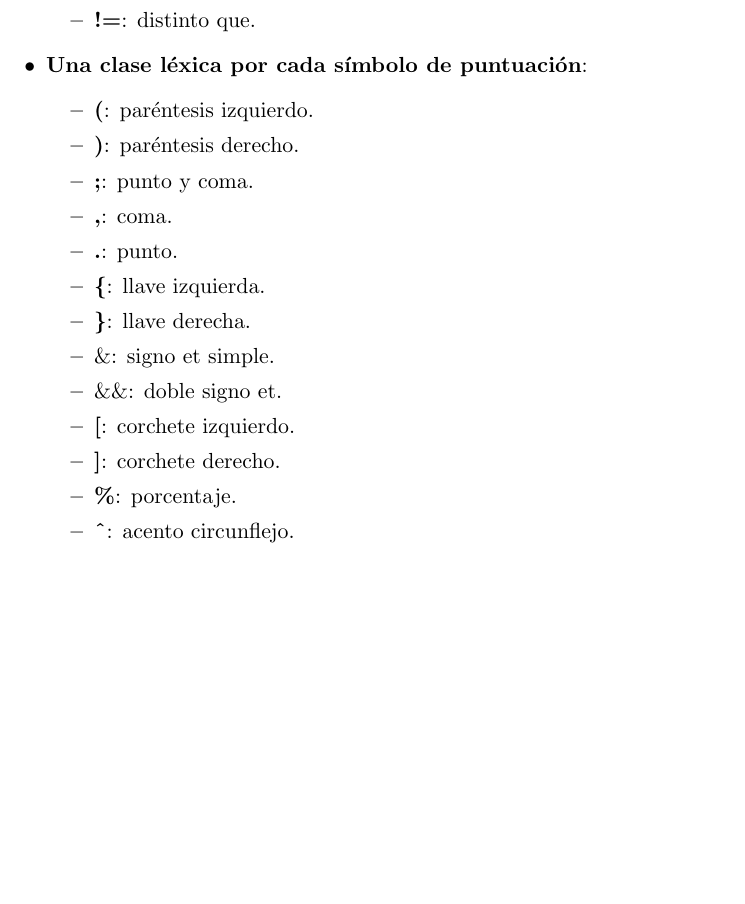
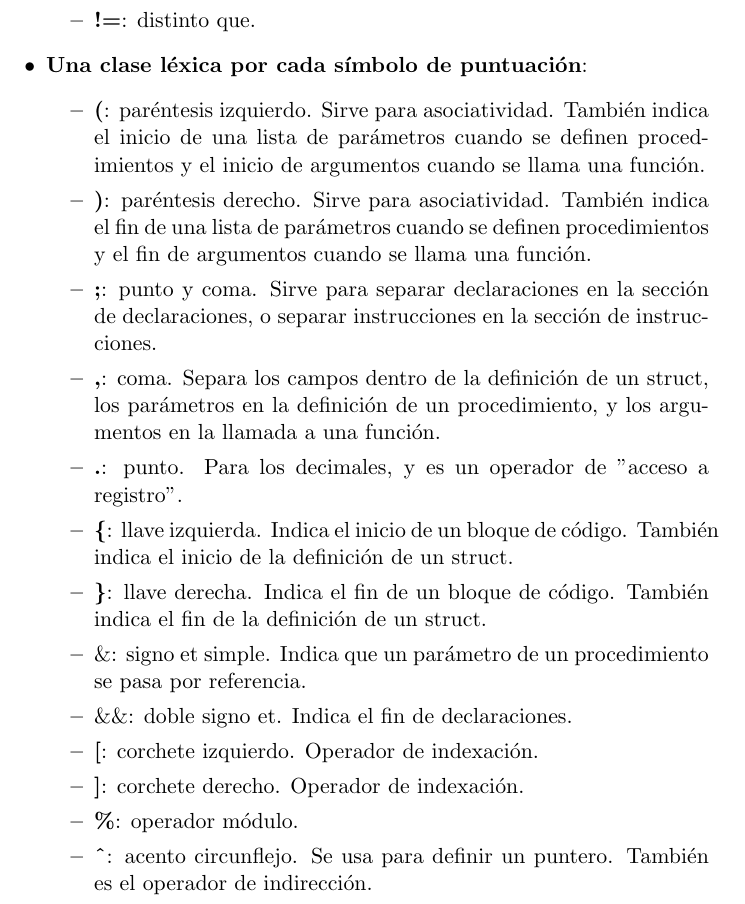
Before and after one commit to ginacassin/Procesadores-de-Lenguaje, a LaTeX document (memoria/memoria.tex): part of page 7 of 11, cut so that both start at the same text, the shorter picture padded with empty space. Compiled offline with pdfLaTeX.

Commit message:
feat: agg comentarios a la memoria

```diff
--- a/memoria/memoria.tex
+++ b/memoria/memoria.tex
@@ -176,19 +176,19 @@ más importante) es llevar a cabo su especificación léxica. Esto se llevará a
             \end{itemize}
             \item \textbf{Una clase léxica por cada símbolo de puntuación}:
             \begin{itemize}
-                \item \textbf{(}: paréntesis izquierdo.
-                \item \textbf{)}: paréntesis derecho.
-                \item \textbf{;}: punto y coma.
-                \item \textbf{,}: coma.
-                \item \textbf{.}: punto.
-                \item \textbf{\{}: llave izquierda.
-                \item \textbf{\}}: llave derecha.
-                \item \textbf{$\&$}: signo et simple.
-                \item \textbf{$\&\&$}: doble signo et.
-                \item \textbf{[}: corchete izquierdo.
-                \item \textbf{]}: corchete derecho.
-                \item \textbf{\%}: porcentaje.
-                \item \textbf{\^{}}: acento circunflejo.
+                \item \textbf{(}: paréntesis izquierdo. Sirve para asociatividad. También indica el inicio de una lista de parámetros cuando se definen procedimientos y el inicio de argumentos cuando se llama una función.
+                \item \textbf{)}: paréntesis derecho. Sirve para asociatividad. También indica el fin de una lista de parámetros cuando se definen procedimientos y el fin de argumentos cuando se llama una función.
+                \item \textbf{;}: punto y coma. Sirve para separar declaraciones en la sección de declaraciones, o separar instrucciones en la sección de instrucciones.
+                \item \textbf{,}: coma. Separa los campos dentro de la definición de un struct, los parámetros en la definición de un procedimiento, y los argumentos en la llamada a una función.
+                \item \textbf{.}: punto. Para los decimales, y es un operador de "acceso a registro".
+                \item \textbf{\{}: llave izquierda. Indica el inicio de un bloque de código. También indica el inicio de la definición de un struct.
+                \item \textbf{\}}: llave derecha. Indica el fin de un bloque de código. También indica el fin de la definición de un struct.
+                \item \textbf{$\&$}: signo et simple. Indica que un parámetro de un procedimiento se pasa por referencia.
+                \item \textbf{$\&\&$}: doble signo et. Indica el fin de declaraciones.
+                \item \textbf{[}: corchete izquierdo. Operador de indexación.
+                \item \textbf{]}: corchete derecho. Operador de indexación.
+                \item \textbf{\%}: operador módulo.
+                \item \textbf{\^{}}: acento circunflejo. Se usa para definir un puntero. También es el operador de indirección.
             \end{itemize}
             \item \textbf{Operador de asignación}: =
             \item \textbf{Operador de evaluación}: @
```
Also changed, not shown: out/memoria.pdf.
